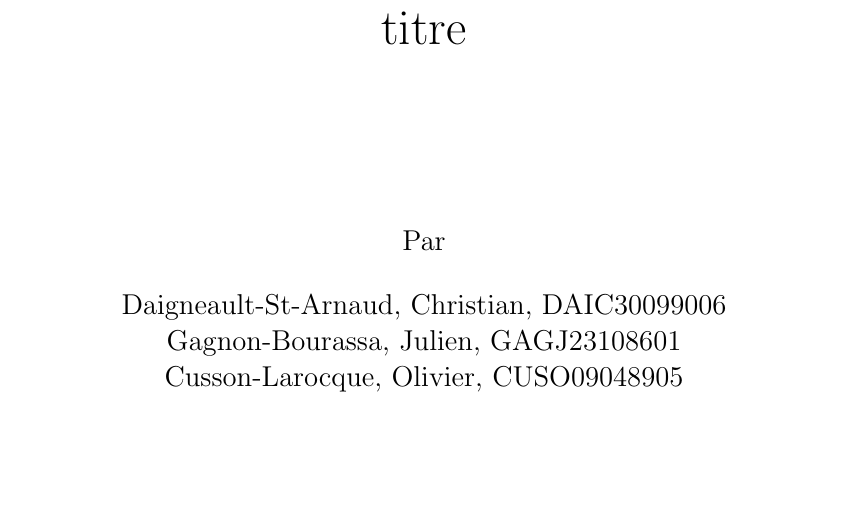
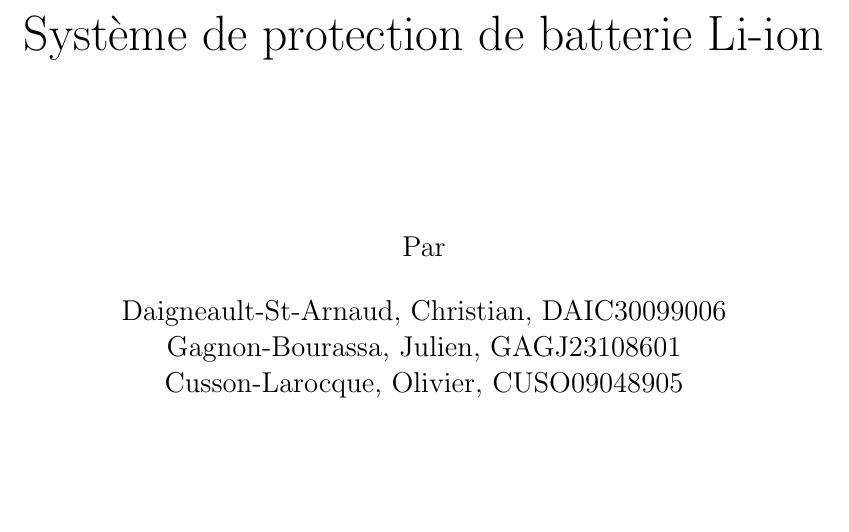
Before and after one commit to chrisdsa/BMS, a LaTeX document (DOC/Proposition de projet/Main.tex, which reads DOC/Proposition de projet/page_presentation.tex): part of page 1 of 4, cut at the place of the change. Compiled offline with pdfLaTeX.

Commit message:
Titre ajouté

```diff
--- a/DOC/Proposition de projet/page_presentation.tex
+++ b/DOC/Proposition de projet/page_presentation.tex
@@ -1,7 +1,8 @@
 
 %====== Page de presentation ======%
 
-\title{titre}
+\title{Proposition de projet}
+\title{Système de protection de batterie Li-ion}
 \author{
 	Daigneault-St-Arnaud, Christian, DAIC30099006 \\
 	Gagnon-Bourassa, Julien, GAGJ23108601 \\
```
